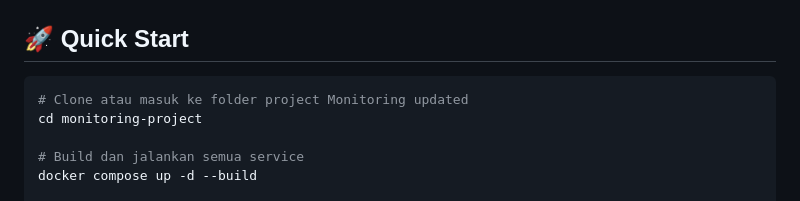
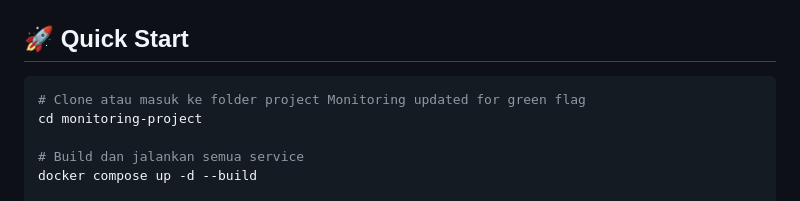
Before and after one commit to MuhRezaAldiIrawan/Monitoring-and-Alerting-Project, a Markdown page: README.md, the part around the change. GitHub-like rendering.

````diff
--- a/README.md
+++ b/README.md
@@ -12,7 +12,7 @@ Stack ini terdiri dari:
 ## 🚀 Quick Start
 
 ```bash
-# Clone atau masuk ke folder project Monitoring updated
+# Clone atau masuk ke folder project Monitoring updated for green flag
 cd monitoring-project
 
 # Build dan jalankan semua service
````
